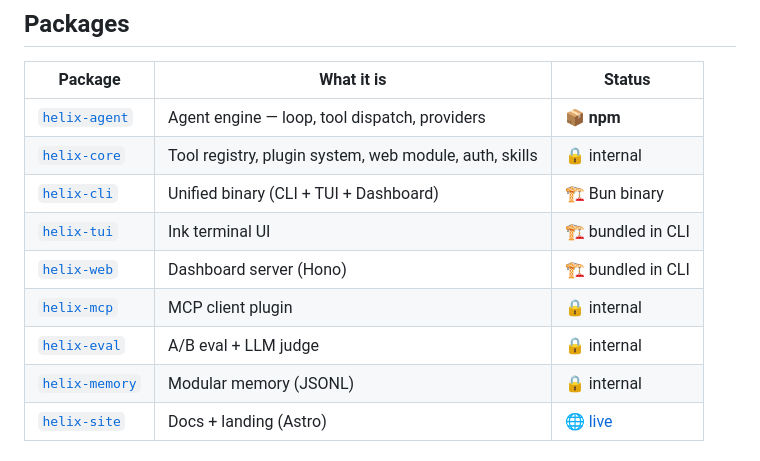
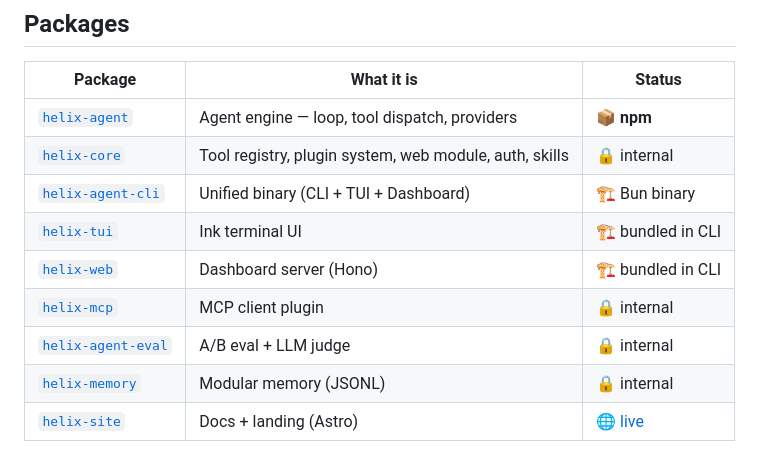
Before and after one commit to gabriel-belmonte/helix, a Markdown page: README.md, the part around the change. GitHub-like rendering.

Commit message:
chore: save work from kanban task t_d6416b4d

```diff
--- a/README.md
+++ b/README.md
@@ -99,11 +99,11 @@ docker run --rm -it -v "$PWD:/workspace" ghcr.io/gabriel-belmonte/helix/helix-sa
 |---------|-----------|--------|
 | [`helix-agent`](packages/agent) | Agent engine — loop, tool dispatch, providers | 📦 **npm** |
 | [`helix-core`](packages/core) | Tool registry, plugin system, web module, auth, skills | 🔒 internal |
-| [`helix-cli`](packages/cli) | Unified binary (CLI + TUI + Dashboard) | 🏗️ Bun binary |
+| [`helix-agent-cli`](packages/cli) | Unified binary (CLI + TUI + Dashboard) | 🏗️ Bun binary |
 | [`helix-tui`](packages/tui) | Ink terminal UI | 🏗️ bundled in CLI |
 | [`helix-web`](packages/web) | Dashboard server (Hono) | 🏗️ bundled in CLI |
 | [`helix-mcp`](packages/mcp) | MCP client plugin | 🔒 internal |
-| [`helix-eval`](packages/eval) | A/B eval + LLM judge | 🔒 internal |
+| [`helix-agent-eval`](packages/eval) | A/B eval + LLM judge | 🔒 internal |
 | [`helix-memory`](packages/memory) | Modular memory (JSONL) | 🔒 internal |
 | [`helix-site`](packages/site) | Docs + landing (Astro) | 🌐 [live](https://gabriel-belmonte.github.io/helix/) |
 
```
